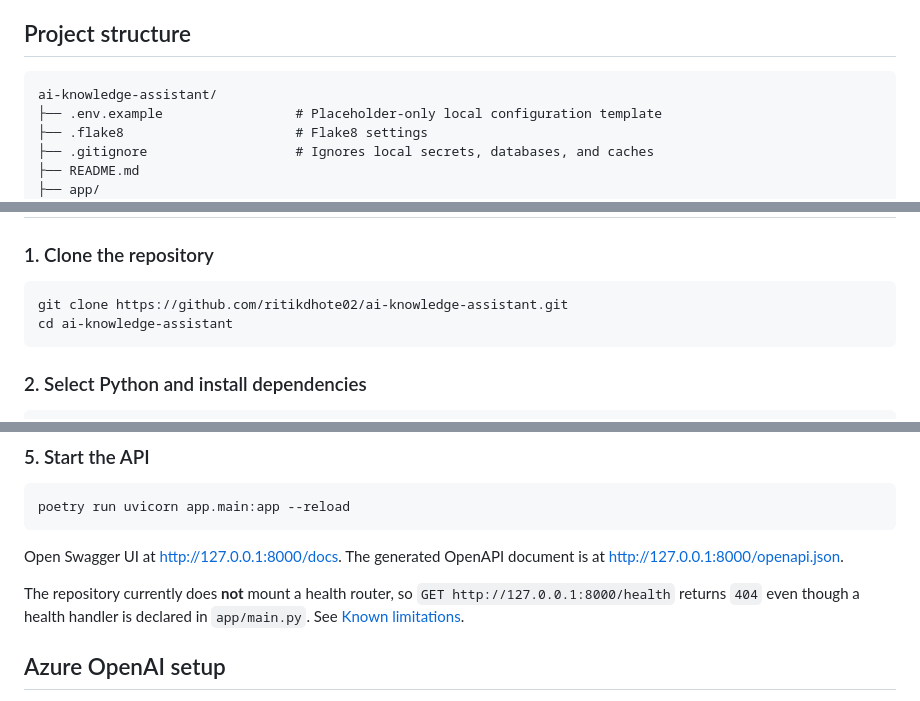
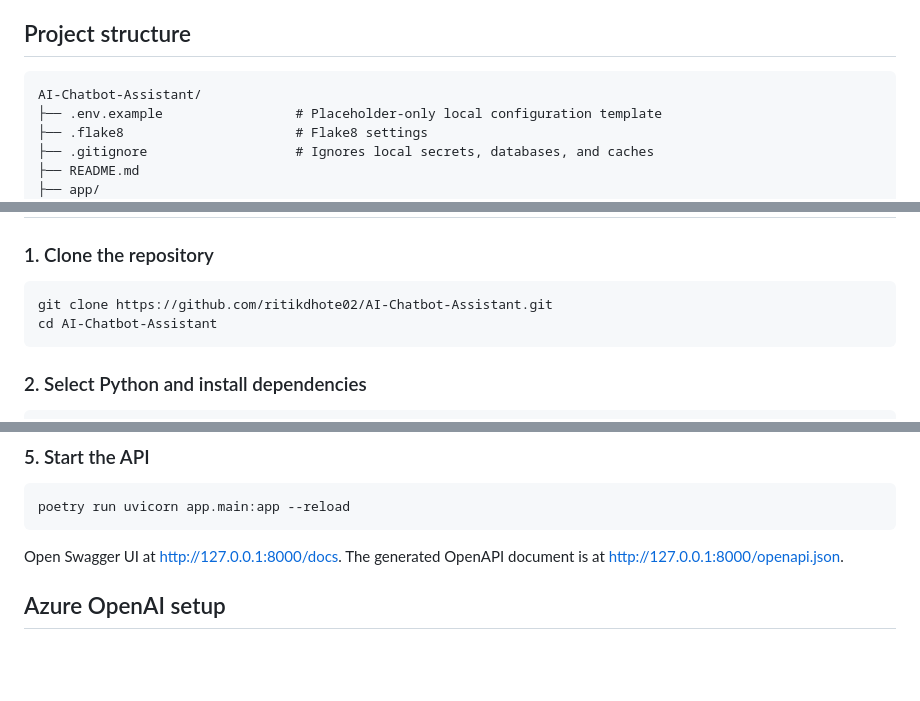
Before and after one commit to ritikdhote02/AI-Chatbot-Assistant, a Markdown page: README.md, 3 parts joined by grey strips. Rendered like a GitHub page; blank space fills up the shorter version.

````diff
--- a/README.md
+++ b/README.md
@@ -202,7 +202,7 @@ configuration, but the code does not apply a relevance-score cutoff.
 ## Project structure
 
 ```text
-ai-knowledge-assistant/
+AI-Chatbot-Assistant/
 ├── .env.example                 # Placeholder-only local configuration template
 ├── .flake8                      # Flake8 settings
 ├── .gitignore                   # Ignores local secrets, databases, and caches
@@ -302,8 +302,8 @@ curl -sSL https://install.python-poetry.org | python3 -
 ### 1. Clone the repository
 
 ```bash
-git clone https://github.com/ritikdhote02/ai-knowledge-assistant.git
-cd ai-knowledge-assistant
+git clone https://github.com/ritikdhote02/AI-Chatbot-Assistant.git
+cd AI-Chatbot-Assistant
 ```
 
 ### 2. Select Python and install dependencies
@@ -353,11 +353,6 @@ poetry run uvicorn app.main:app --reload
 
 Open Swagger UI at <http://127.0.0.1:8000/docs>. The generated OpenAPI document
 is at <http://127.0.0.1:8000/openapi.json>.
-
-The repository currently does **not** mount a health router, so
-`GET http://127.0.0.1:8000/health` returns `404` even though a health handler
-is declared in `app/main.py`. See
-[Known limitations](#known-limitations-and-attention-items).
 
 ## Azure OpenAI setup
 
````
